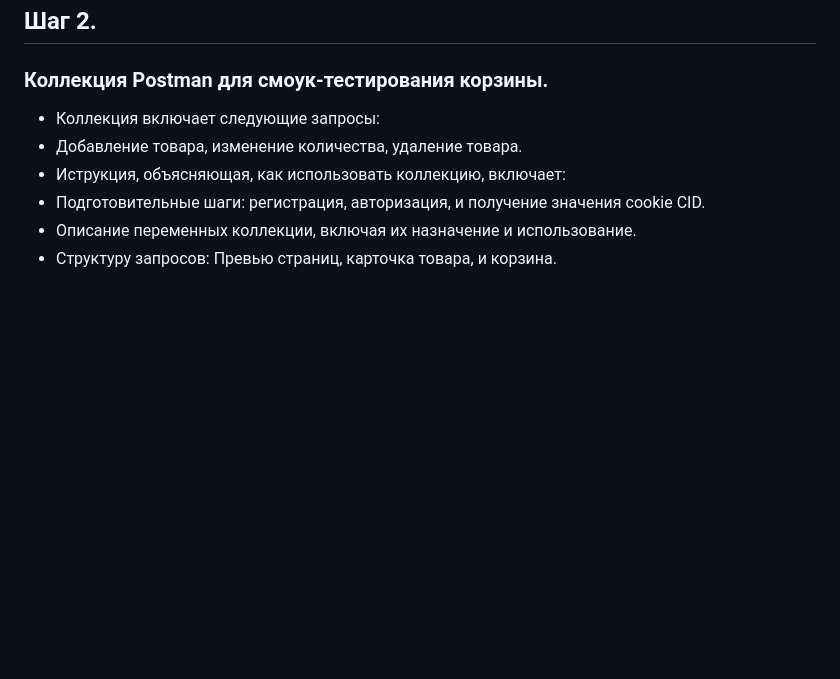
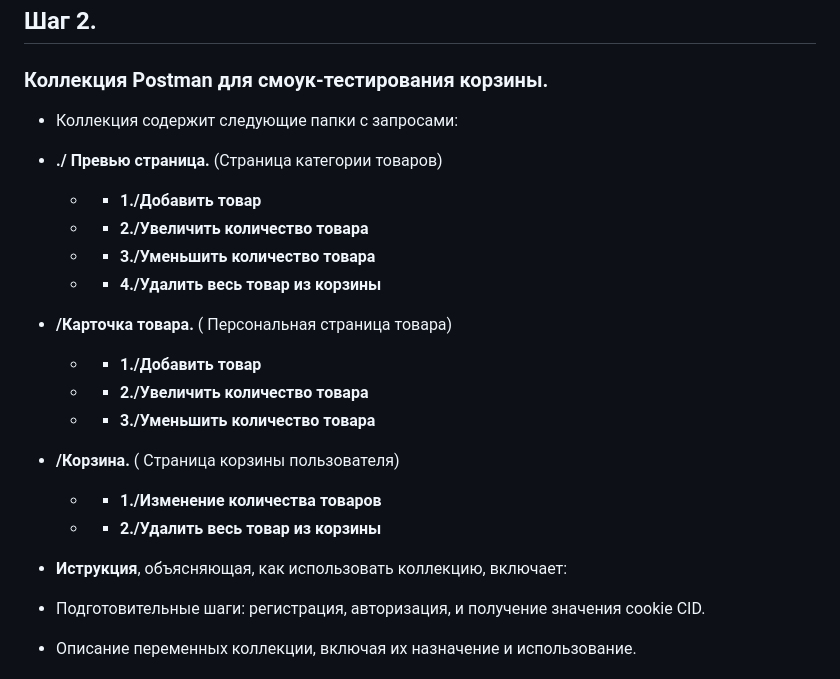
Before and after one commit to OlegKiyashov/KiyashovO_20febr2025, a Markdown page: README.md, the part around the change. GitHub-like rendering; blank space fills up the shorter version.

```diff
--- a/README.md
+++ b/README.md
@@ -61,9 +61,23 @@
 
 ## Шаг 2.
 ### Коллекция Postman для смоук-тестирования корзины.
-- Коллекция включает следующие запросы:
-- Добавление товара, изменение количества, удаление товара.
-- Иструкция, объясняющая, как использовать коллекцию, включает:
+- Коллекция содержит следующие папки с запросами:
+- **./ Превью страница.** (Страница категории товаров)
+  - - **1./Добавить товар**
+  - - **2./Увеличить количество товара**
+  - - **3./Уменьшить количество товара**
+  - - **4./Удалить весь товар из корзины**
+
+- **/Карточка товара.** ( Персональная страница товара)
+  - - **1./Добавить товар**
+  - - **2./Увеличить количество товара**
+  - - **3./Уменьшить количество товара**
+
+- **/Корзина.** ( Страница корзины пользователя)
+  - - **1./Изменение количества товаров**
+  - - **2./Удалить весь товар из корзины**
+
+- **Иструкция**, объясняющая, как использовать коллекцию, включает:
 - Подготовительные шаги: регистрация, авторизация, и получение значения cookie CID.
 - Описание переменных коллекции, включая их назначение и использование.
 - Структуру запросов: Превью страниц, карточка товара, и корзина.
```
